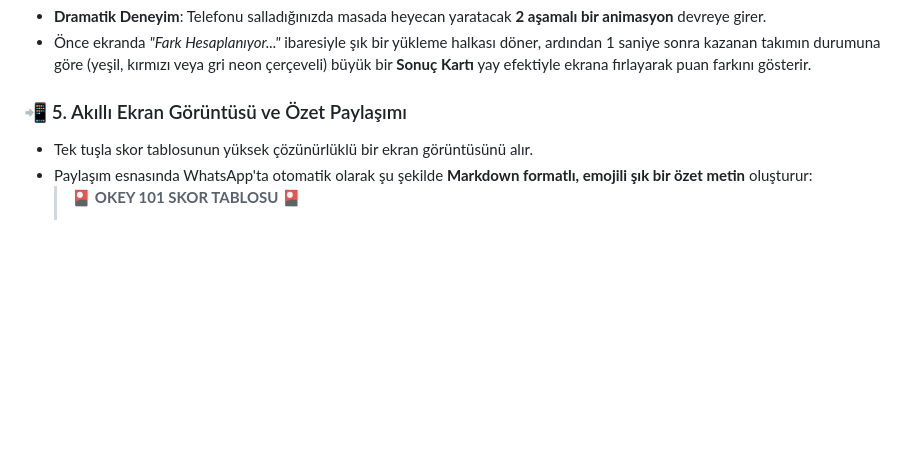
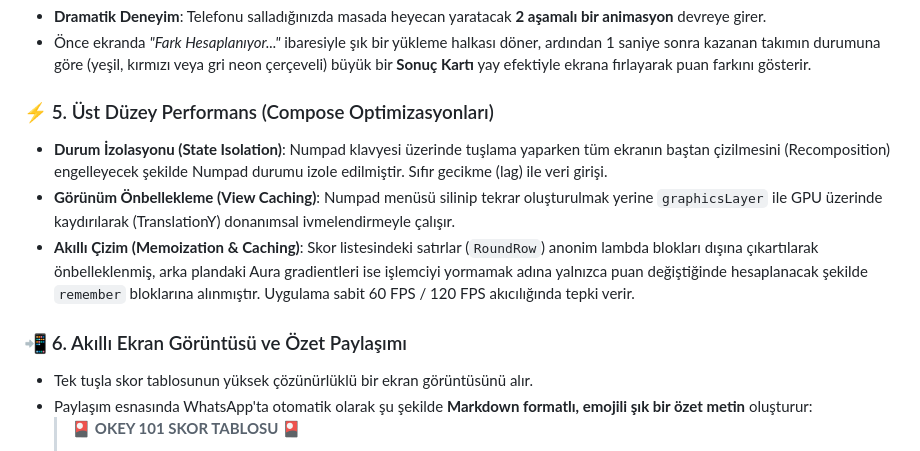
Before and after one commit to HakanYilmazzz/okey101Scorer, a Markdown page: README.md, the part around the change. Drawn GitHub-style; blank space fills up the shorter version.

Commit message:
README'ye performans optimizasyonları ve Compose iyileştirmeleri eklendi

```diff
--- a/README.md
+++ b/README.md
@@ -42,7 +42,12 @@ Bu uygulama, sadece basit bir skor tablosu olmanın ötesinde, masadaki yancıla
 * **Dramatik Deneyim**: Telefonu salladığınızda masada heyecan yaratacak **2 aşamalı bir animasyon** devreye girer.
 * Önce ekranda *"Fark Hesaplanıyor..."* ibaresiyle şık bir yükleme halkası döner, ardından 1 saniye sonra kazanan takımın durumuna göre (yeşil, kırmızı veya gri neon çerçeveli) büyük bir **Sonuç Kartı** yay efektiyle ekrana fırlayarak puan farkını gösterir.
 
-### 📲 5. Akıllı Ekran Görüntüsü ve Özet Paylaşımı
+### ⚡ 5. Üst Düzey Performans (Compose Optimizasyonları)
+* **Durum İzolasyonu (State Isolation)**: Numpad klavyesi üzerinde tuşlama yaparken tüm ekranın baştan çizilmesini (Recomposition) engelleyecek şekilde Numpad durumu izole edilmiştir. Sıfır gecikme (lag) ile veri girişi.
+* **Görünüm Önbellekleme (View Caching)**: Numpad menüsü silinip tekrar oluşturulmak yerine `graphicsLayer` ile GPU üzerinde kaydırılarak (TranslationY) donanımsal ivmelendirmeyle çalışır.
+* **Akıllı Çizim (Memoization & Caching)**: Skor listesindeki satırlar (`RoundRow`) anonim lambda blokları dışına çıkartılarak önbelleklenmiş, arka plandaki Aura gradientleri ise işlemciyi yormamak adına yalnızca puan değiştiğinde hesaplanacak şekilde `remember` bloklarına alınmıştır. Uygulama sabit 60 FPS / 120 FPS akıcılığında tepki verir.
+
+### 📲 6. Akıllı Ekran Görüntüsü ve Özet Paylaşımı
 * Tek tuşla skor tablosunun yüksek çözünürlüklü bir ekran görüntüsünü alır.
 * Paylaşım esnasında WhatsApp'ta otomatik olarak şu şekilde **Markdown formatlı, emojili şık bir özet metin** oluşturur:
   > 🎴 **OKEY 101 SKOR TABLOSU** 🎴
```
